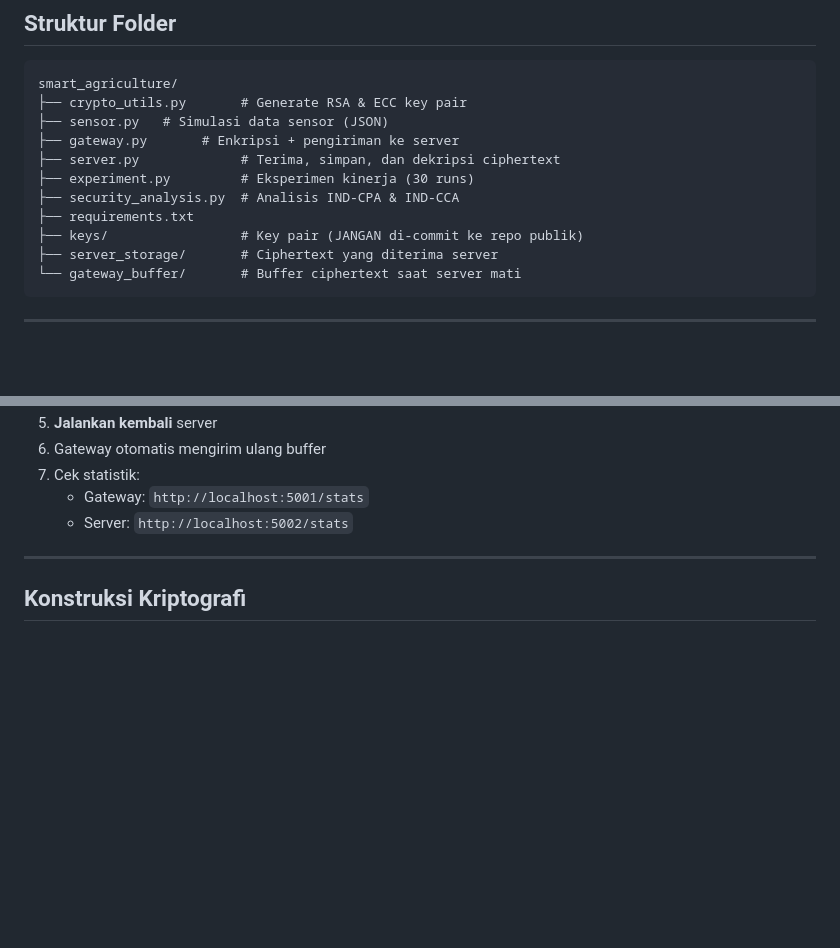
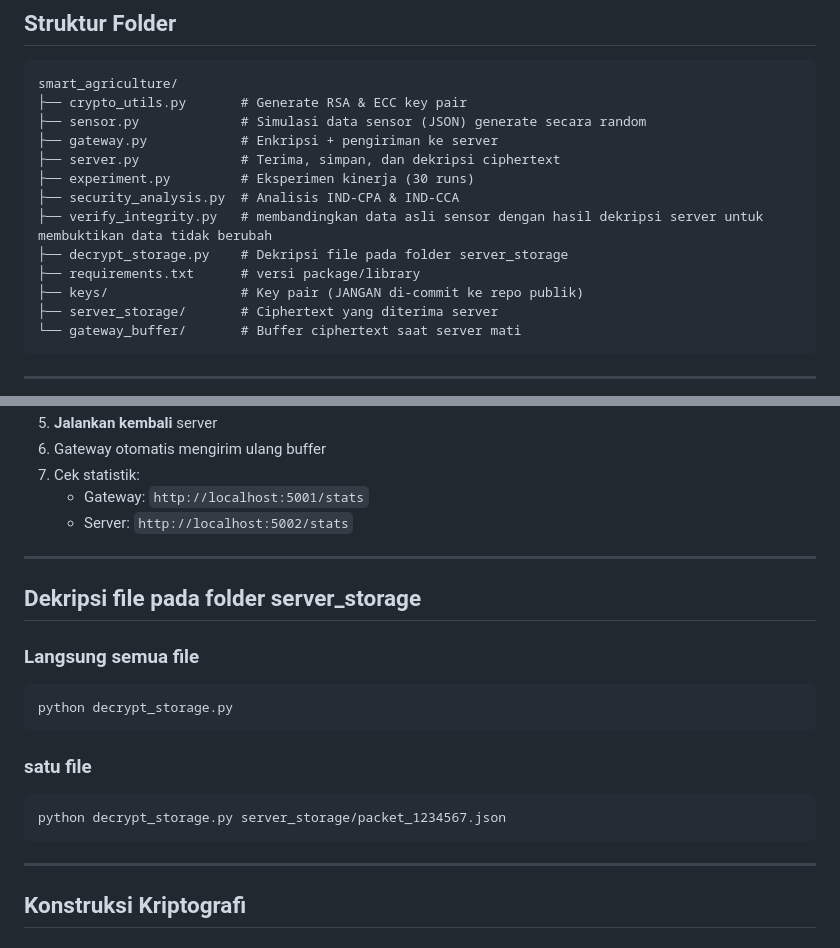
Before and after one commit to sapto-nugroho/crypto-agriculture, a Markdown page: README.md, 2 parts joined by grey strips. Rendered like a GitHub page; blank space fills up the shorter version.

````diff
--- a/README.md
+++ b/README.md
@@ -9,12 +9,14 @@ Implementasi Hybrid Encryption (RSA-OAEP + AES-GCM) dan (ECDH + HKDF + AES-GCM)
 ```
 smart_agriculture/
 ├── crypto_utils.py       # Generate RSA & ECC key pair
-├── sensor.py   # Simulasi data sensor (JSON)
-├── gateway.py       # Enkripsi + pengiriman ke server
+├── sensor.py             # Simulasi data sensor (JSON) generate secara random
+├── gateway.py            # Enkripsi + pengiriman ke server
 ├── server.py             # Terima, simpan, dan dekripsi ciphertext
 ├── experiment.py         # Eksperimen kinerja (30 runs)
 ├── security_analysis.py  # Analisis IND-CPA & IND-CCA
-├── requirements.txt
+├── verify_integrity.py   # membandingkan data asli sensor dengan hasil dekripsi server untuk membuktikan data tidak berubah
+├── decrypt_storage.py    # Dekripsi file pada folder server_storage
+├── requirements.txt      # versi package/library
 ├── keys/                 # Key pair (JANGAN di-commit ke repo publik)
 ├── server_storage/       # Ciphertext yang diterima server
 └── gateway_buffer/       # Buffer ciphertext saat server mati
@@ -92,6 +94,20 @@ python security_analysis.py
 
 ---
 
+## Dekripsi file pada folder server_storage
+
+### Langsung semua file
+```bash
+python decrypt_storage.py
+```
+
+### satu file
+```bash
+python decrypt_storage.py server_storage/packet_1234567.json
+```
+
+---
+
 ## Konstruksi Kriptografi
 
 ### RSA Mode
````
